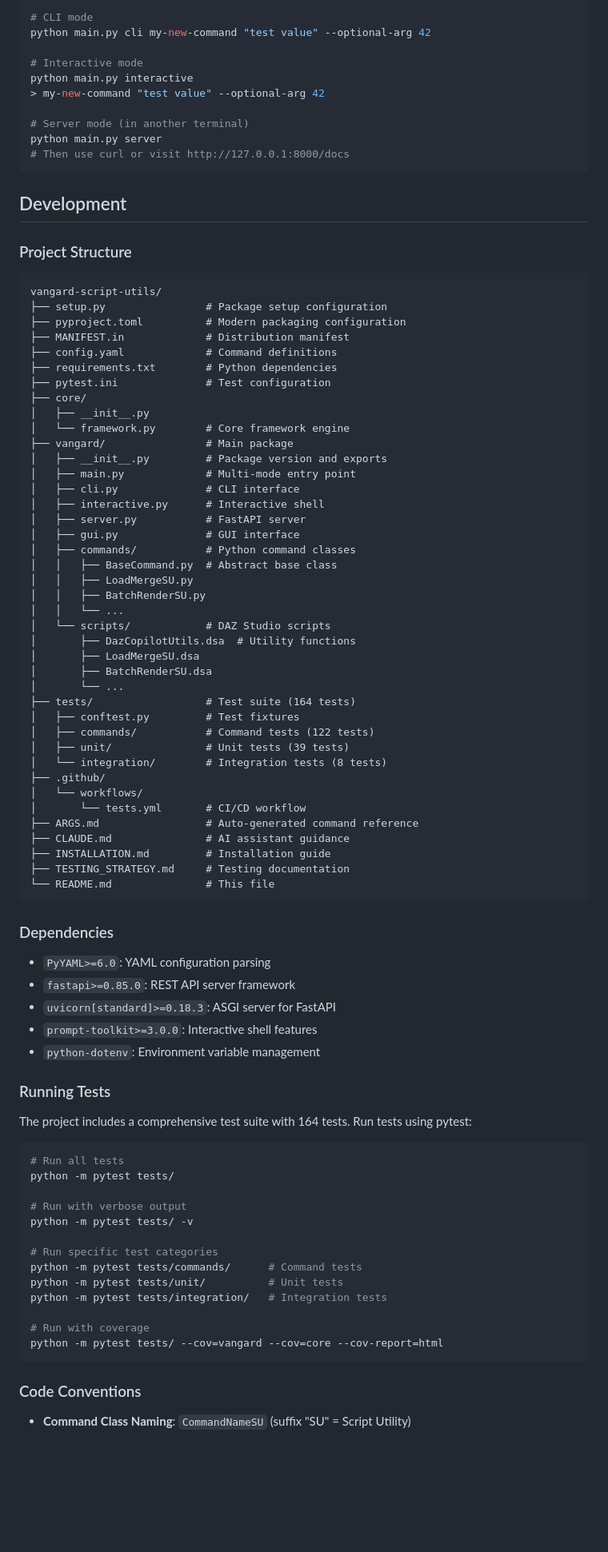
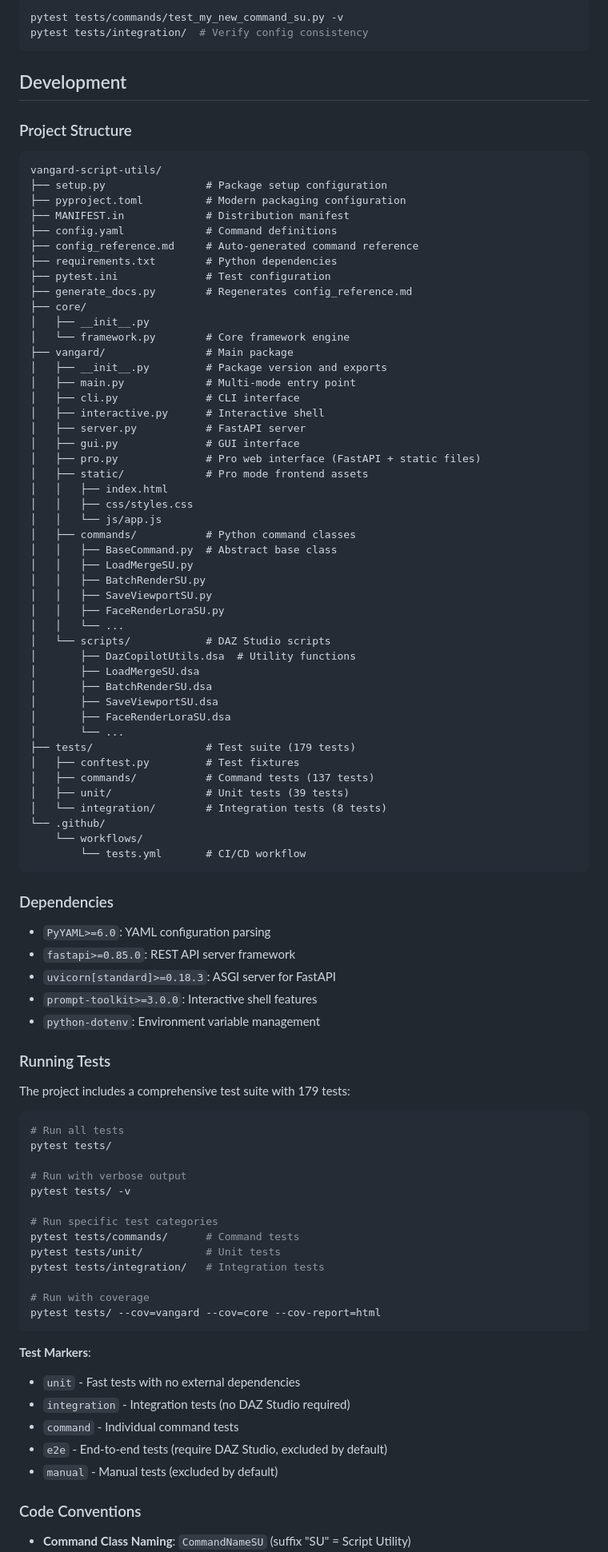
Before and after one commit to bluemoonfoundry/vangard-script-utils, a Markdown page: README.md, the part around one of its changes. Shown at 80% size. Rendered like a GitHub page; blank space fills up the shorter version.

````diff
--- a/README.md
+++ b/README.md
@@ -465,15 +473,7 @@ Test your new command in all modes:
 
 ```bash
-# CLI mode
-python main.py cli my-new-command "test value" --optional-arg 42
-
-# Interactive mode
-python main.py interactive
-> my-new-command "test value" --optional-arg 42
-
-# Server mode (in another terminal)
-python main.py server
-# Then use curl or visit http://127.0.0.1:8000/docs
+pytest tests/commands/test_my_new_command_su.py -v
+pytest tests/integration/  # Verify config consistency
 ```
 
 ## Development
@@ -486,8 +486,10 @@ vangard-script-utils/
 ├── pyproject.toml          # Modern packaging configuration
 ├── MANIFEST.in             # Distribution manifest
 ├── config.yaml             # Command definitions
+├── config_reference.md     # Auto-generated command reference
 ├── requirements.txt        # Python dependencies
 ├── pytest.ini              # Test configuration
+├── generate_docs.py        # Regenerates config_reference.md
 ├── core/
 │   ├── __init__.py
 │   └── framework.py        # Core framework engine
@@ -498,29 +500,33 @@ vangard-script-utils/
 │   ├── interactive.py      # Interactive shell
 │   ├── server.py           # FastAPI server
 │   ├── gui.py              # GUI interface
+│   ├── pro.py              # Pro web interface (FastAPI + static files)
+│   ├── static/             # Pro mode frontend assets
+│   │   ├── index.html
+│   │   ├── css/styles.css
+│   │   └── js/app.js
 │   ├── commands/           # Python command classes
 │   │   ├── BaseCommand.py  # Abstract base class
 │   │   ├── LoadMergeSU.py
 │   │   ├── BatchRenderSU.py
+│   │   ├── SaveViewportSU.py
+│   │   ├── FaceRenderLoraSU.py
 │   │   └── ...
 │   └── scripts/            # DAZ Studio scripts
 │       ├── DazCopilotUtils.dsa  # Utility functions
 │       ├── LoadMergeSU.dsa
 │       ├── BatchRenderSU.dsa
+│       ├── SaveViewportSU.dsa
+│       ├── FaceRenderLoraSU.dsa
 │       └── ...
-├── tests/                  # Test suite (164 tests)
+├── tests/                  # Test suite (179 tests)
 │   ├── conftest.py         # Test fixtures
-│   ├── commands/           # Command tests (122 tests)
+│   ├── commands/           # Command tests (137 tests)
 │   ├── unit/               # Unit tests (39 tests)
 │   └── integration/        # Integration tests (8 tests)
-├── .github/
-│   └── workflows/
-│       └── tests.yml       # CI/CD workflow
-├── ARGS.md                 # Auto-generated command reference
-├── CLAUDE.md               # AI assistant guidance
-├── INSTALLATION.md         # Installation guide
-├── TESTING_STRATEGY.md     # Testing documentation
-└── README.md               # This file
+└── .github/
+    └── workflows/
+        └── tests.yml       # CI/CD workflow
 ```
 
 ### Dependencies
@@ -533,23 +539,30 @@ vangard-script-utils/
 
 ### Running Tests
 
-The project includes a comprehensive test suite with 164 tests. Run tests using pytest:
+The project includes a comprehensive test suite with 179 tests:
 
 ```bash
 # Run all tests
-python -m pytest tests/
+pytest tests/
 
 # Run with verbose output
-python -m pytest tests/ -v
+pytest tests/ -v
 
 # Run specific test categories
-python -m pytest tests/commands/      # Command tests
-python -m pytest tests/unit/          # Unit tests
-python -m pytest tests/integration/   # Integration tests
+pytest tests/commands/      # Command tests
+pytest tests/unit/          # Unit tests
+pytest tests/integration/   # Integration tests
 
 # Run with coverage
-python -m pytest tests/ --cov=vangard --cov=core --cov-report=html
+pytest tests/ --cov=vangard --cov=core --cov-report=html
 ```
+
+**Test Markers**:
+- `unit` - Fast tests with no external dependencies
+- `integration` - Integration tests (no DAZ Studio required)
+- `command` - Individual command tests
+- `e2e` - End-to-end tests (require DAZ Studio, excluded by default)
+- `manual` - Manual tests (excluded by default)
 
 ### Code Conventions
 
````
Also changed, not shown: other parts of README.md (+63 -55 lines).
